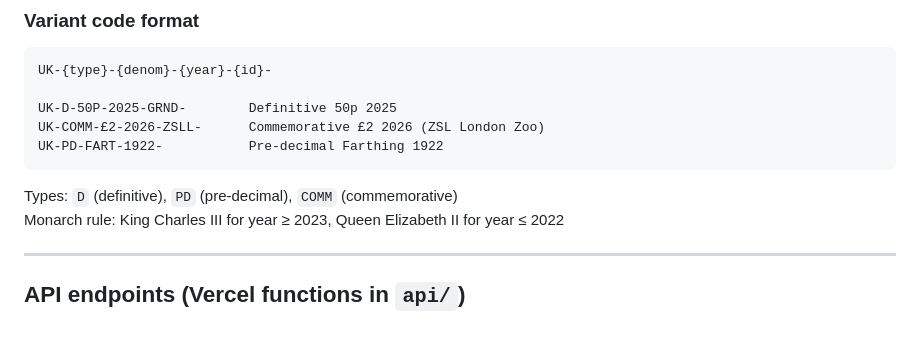
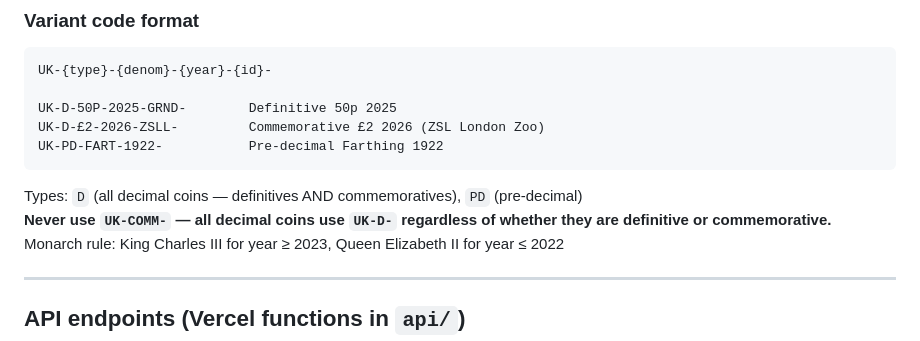
Before and after one commit to IanB65/coinhub, a Markdown page: CLAUDE.md, the part around the change. Rendered like a GitHub page.

Commit message:
Update variant code format: all decimal coins use UK-D-, pre-decimal use UK-PD-

````diff
--- a/CLAUDE.md
+++ b/CLAUDE.md
@@ -109,10 +109,11 @@ Vercel auto-deploys within ~30 seconds. No manual deploy step needed.
 UK-{type}-{denom}-{year}-{id}-
 
 UK-D-50P-2025-GRND-        Definitive 50p 2025
-UK-COMM-£2-2026-ZSLL-      Commemorative £2 2026 (ZSL London Zoo)
+UK-D-£2-2026-ZSLL-         Commemorative £2 2026 (ZSL London Zoo)
 UK-PD-FART-1922-           Pre-decimal Farthing 1922
 ```
-Types: `D` (definitive), `PD` (pre-decimal), `COMM` (commemorative)
+Types: `D` (all decimal coins — definitives AND commemoratives), `PD` (pre-decimal)
+**Never use `UK-COMM-` — all decimal coins use `UK-D-` regardless of whether they are definitive or commemorative.**
 Monarch rule: King Charles III for year ≥ 2023, Queen Elizabeth II for year ≤ 2022
 
 ---
````
